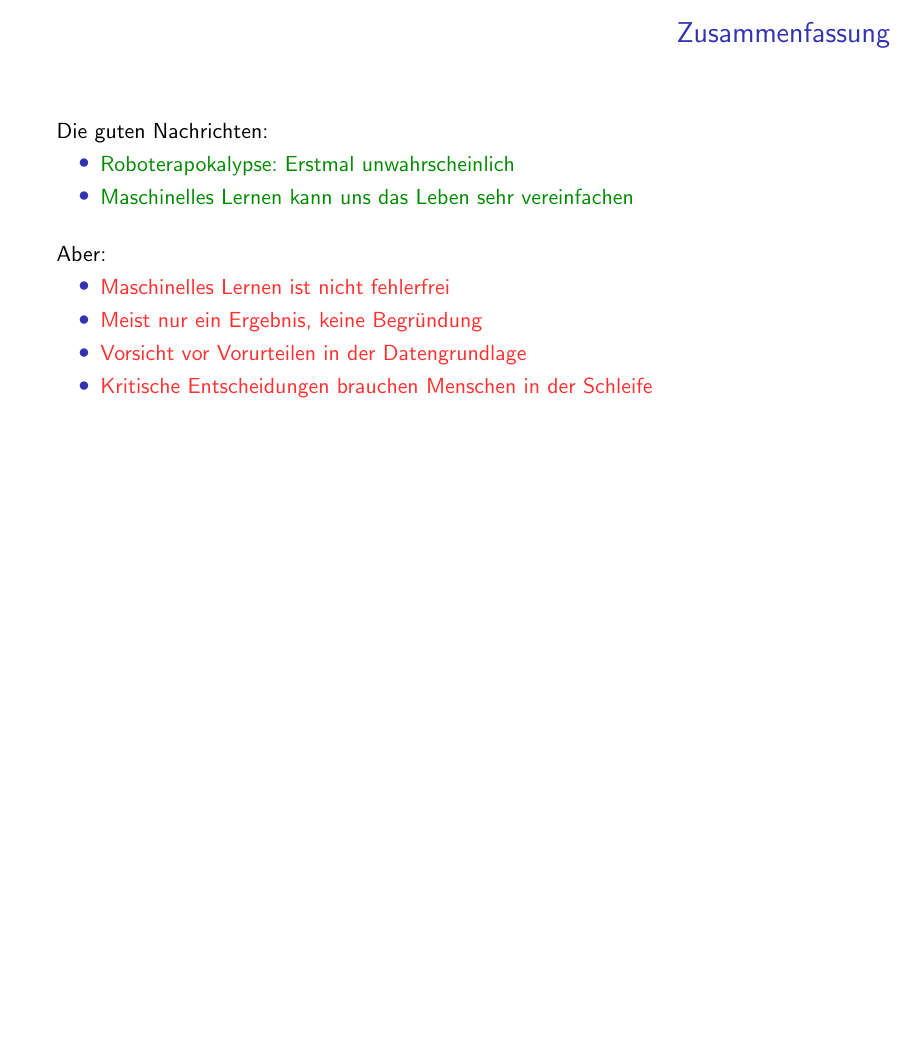
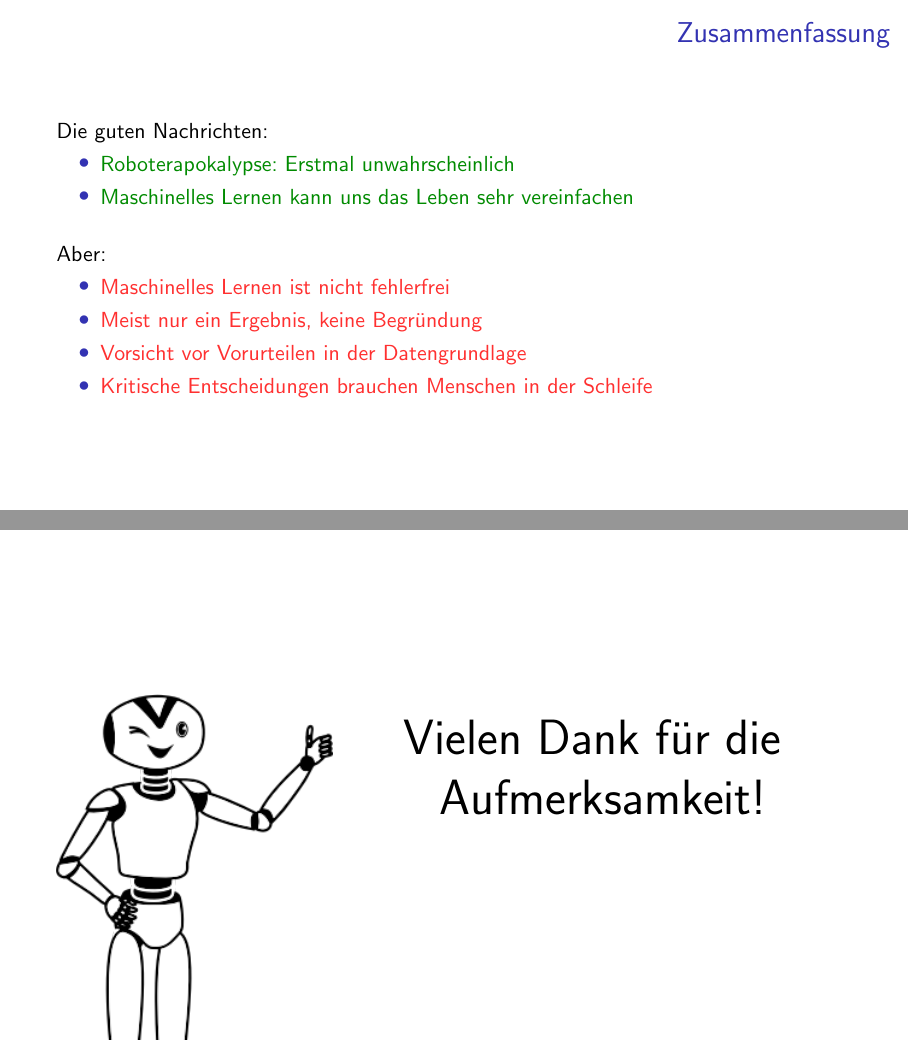
Before and after one commit to lambdaTotoro/ScienceSlams, LaTeX slides (MachineLearning/jbetzendahl_scienceslam_machinelearning.tex): page 45 of 45 before the commit and pages 45 and 46 of 46 after it, the two joined at a grey line, the shorter picture padded with empty space. Compiled offline with pdfLaTeX.

Commit message:
new closing slide

```diff
--- a/MachineLearning/jbetzendahl_scienceslam_machinelearning.tex
+++ b/MachineLearning/jbetzendahl_scienceslam_machinelearning.tex
@@ -412,4 +412,21 @@ Aber:
 \end{itemize}
 
 \end{frame}
+
+\begin{frame}[fragile]
+
+\begin{multicols}{2}
+
+\vspace*{60pt}
+\includegraphics[scale=0.6]{images/Happy-Thumbs-Up-Robot.png}
+
+\columnbreak
+
+\vspace*{60pt}
+
+\Huge
+\hspace*{-30pt}Vielen Dank für die\\ \hspace*{-20pt} Aufmerksamkeit!
+\end{multicols}
+\end{frame}
+
 \end{document}
```
Also changed, not shown: MachineLearning/images/Happy-Thumbs-Up-Robot.png (added), MachineLearning/jbetzendahl_scienceslam_machinelearning.pdf.
